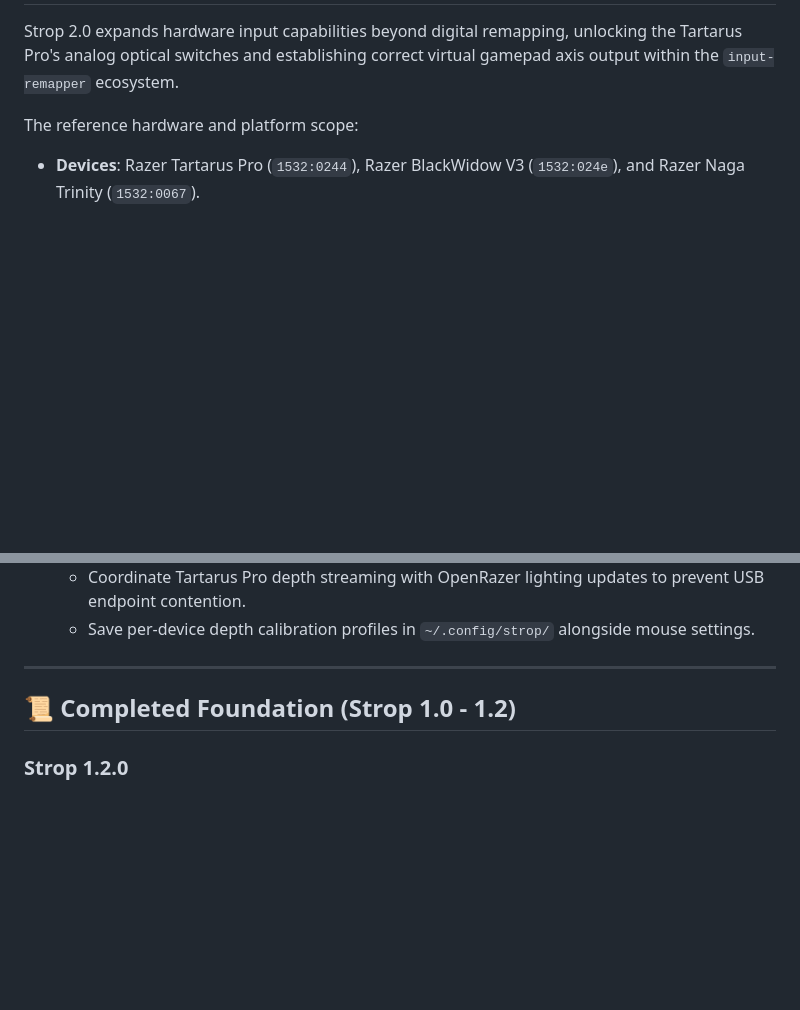
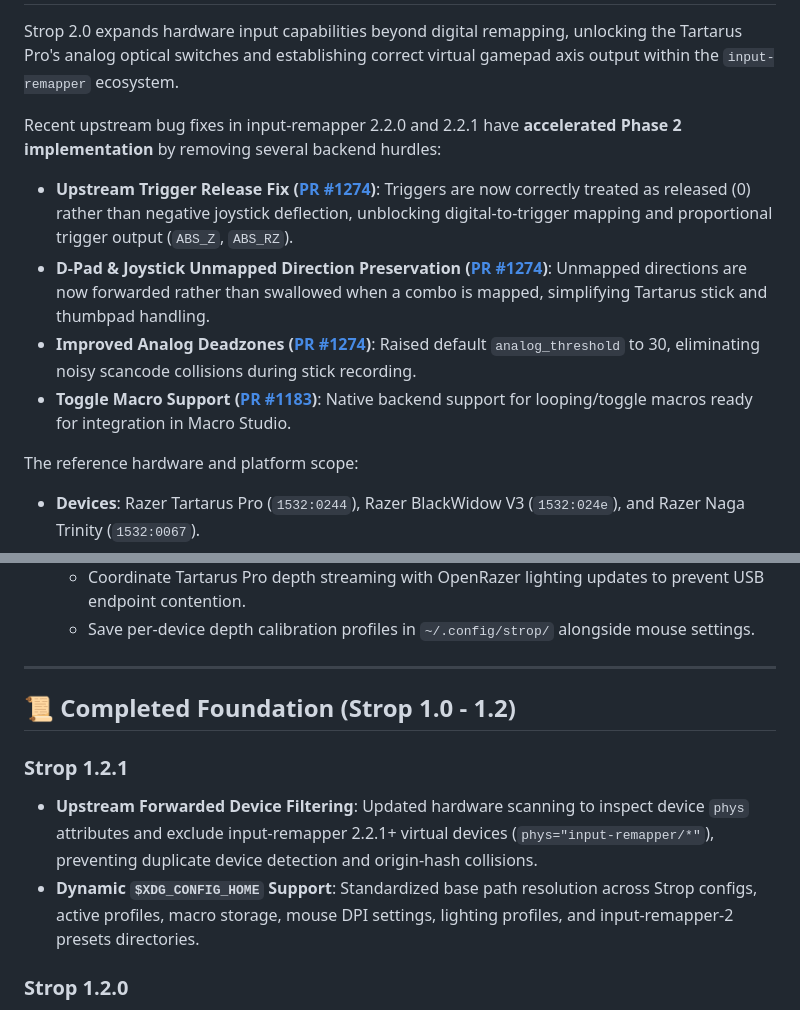
Before and after one commit to dedmo399/strop, a Markdown page: ROADMAP.md, 2 parts joined by grey strips. GitHub-like rendering; blank space fills up the shorter version.

```diff
--- a/ROADMAP.md
+++ b/ROADMAP.md
@@ -31,5 +52,11 @@ Strop is designed from the ground up as a native GTK4 graphical studio and HUD l
 
 Strop 2.0 expands hardware input capabilities beyond digital remapping, unlocking the Tartarus Pro's analog optical switches and establishing correct virtual gamepad axis output within the `input-remapper` ecosystem.
+
+Recent upstream bug fixes in input-remapper 2.2.0 and 2.2.1 have **accelerated Phase 2 implementation** by removing several backend hurdles:
+- **Upstream Trigger Release Fix ([PR #1274](https://github.com/sezanzeb/input-remapper/pull/1274))**: Triggers are now correctly treated as released (0) rather than negative joystick deflection, unblocking digital-to-trigger mapping and proportional trigger output (`ABS_Z`, `ABS_RZ`).
+- **D-Pad & Joystick Unmapped Direction Preservation ([PR #1274](https://github.com/sezanzeb/input-remapper/pull/1274))**: Unmapped directions are now forwarded rather than swallowed when a combo is mapped, simplifying Tartarus stick and thumbpad handling.
+- **Improved Analog Deadzones ([PR #1274](https://github.com/sezanzeb/input-remapper/pull/1274))**: Raised default `analog_threshold` to 30, eliminating noisy scancode collisions during stick recording.
+- **Toggle Macro Support ([PR #1183](https://github.com/sezanzeb/input-remapper/pull/1183))**: Native backend support for looping/toggle macros ready for integration in Macro Studio.
 
 The reference hardware and platform scope:
 - **Devices**: Razer Tartarus Pro (`1532:0244`), Razer BlackWidow V3 (`1532:024e`), and Razer Naga Trinity (`1532:0067`).
@@ -89,6 +116,10 @@ The reference hardware and platform scope:
 
 ## 📜 Completed Foundation (Strop 1.0 - 1.2)
 
+### Strop 1.2.1
+- **Upstream Forwarded Device Filtering**: Updated hardware scanning to inspect device `phys` attributes and exclude input-remapper 2.2.1+ virtual devices (`phys="input-remapper/*"`), preventing duplicate device detection and origin-hash collisions.
+- **Dynamic `$XDG_CONFIG_HOME` Support**: Standardized base path resolution across Strop configs, active profiles, macro storage, mouse DPI settings, lighting profiles, and input-remapper-2 presets directories.
+
 ### Strop 1.2.0
 - **Chroma RGB Lighting Studio**: Standalone and embedded lighting studio with Cairo-rendered HSV color wheel, multi-stop gradient editor, 16 procedural effects, zone grouping, and master multi-device synchronization via OpenRazer.
 - **OpenRazer Mouse Settings**: Hardware capability discovery, multi-stage DPI management with X/Y link/unlink, polling rate controls, and configuration persistence.
```
Also changed, not shown: other parts of ROADMAP.md (+24 -3 lines).
